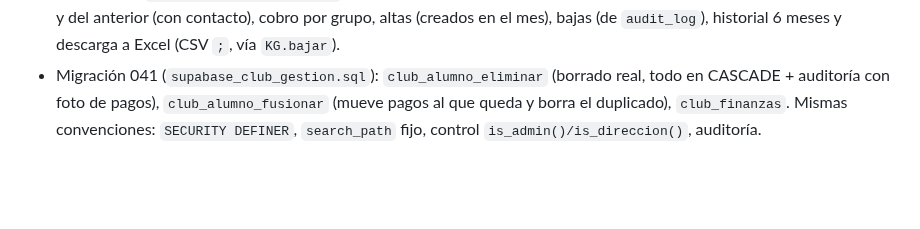
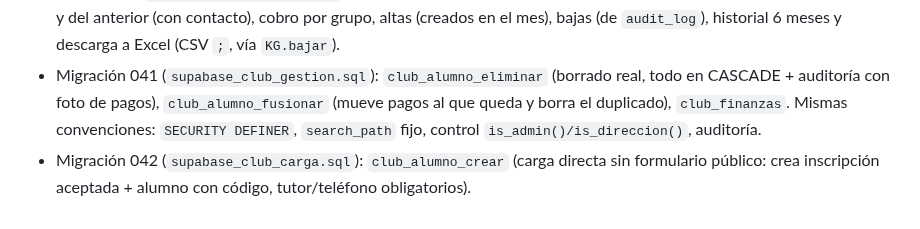
Before and after one commit to naakita/krueka, a Markdown page: ARQUITECTURA.md, the part around the change. Rendered like a GitHub page; blank space fills up the shorter version.

Commit message:
docs: carga directa en ARQUITECTURA

```diff
--- a/ARQUITECTURA.md
+++ b/ARQUITECTURA.md
@@ -104,3 +104,4 @@ Las tablas tienen RLS sin acceso directo. Las 112 actividades se distribuyen en
 - `js/club-gestion.js` (`ClubG`, pestañas "👥 Alumnos club" y "💰 Finanzas club" solo admin/dirección): renombrar, mudar de grupo (usa `club_alumno_guardar(p_group)` existente), desactivar/reactivar, mini-cuenta de 12 meses por alumno, detector de duplicados (normaliza tildes/espacios), fusión de duplicados y eliminación definitiva con doble confirmación.
 - Finanzas vía `club_finanzas(anio, mes)`: KPIs (activos, cobrado vs cuota, % , deudores, al día), deudores del mes actual y del anterior (con contacto), cobro por grupo, altas (creados en el mes), bajas (de `audit_log`), historial 6 meses y descarga a Excel (CSV `;`, vía `KG.bajar`).
 - Migración 041 (`supabase_club_gestion.sql`): `club_alumno_eliminar` (borrado real, todo en CASCADE + auditoría con foto de pagos), `club_alumno_fusionar` (mueve pagos al que queda y borra el duplicado), `club_finanzas`. Mismas convenciones: `SECURITY DEFINER`, `search_path` fijo, control `is_admin()/is_direccion()`, auditoría.
+- Migración 042 (`supabase_club_carga.sql`): `club_alumno_crear` (carga directa sin formulario público: crea inscripción aceptada + alumno con código, tutor/teléfono obligatorios).
```
